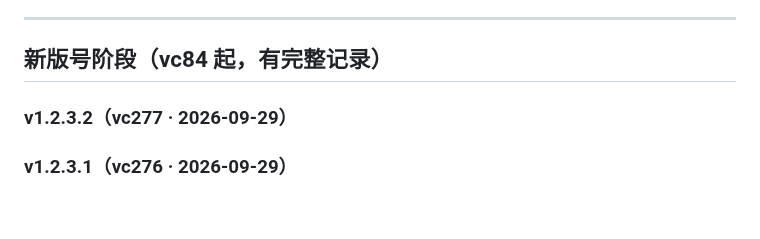
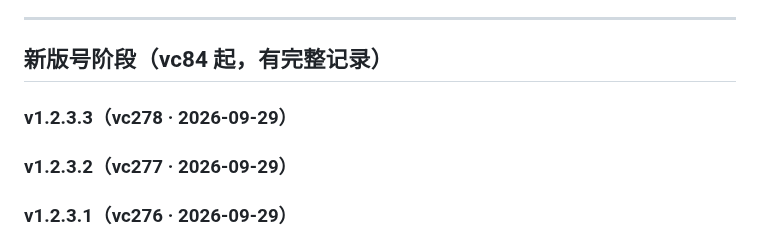
Before and after one commit to NiUKinGDoM/xixi-hiking, a Markdown page: CHANGELOG.md, the part around the change. GitHub-like rendering; blank space fills up the shorter version.

```diff
--- a/CHANGELOG.md
+++ b/CHANGELOG.md
@@ -17,6 +17,8 @@
 ---
 
 ## 新版号阶段（vc84 起，有完整记录）
+
+### v1.2.3.3（vc278 · 2026-09-29）
 
 ### v1.2.3.2（vc277 · 2026-09-29）
 
```
Also changed, not shown: PROJECT_STATUS.md (+9 -1 lines), docs/PROJECT_STATUS.md (+9 -1 lines).
